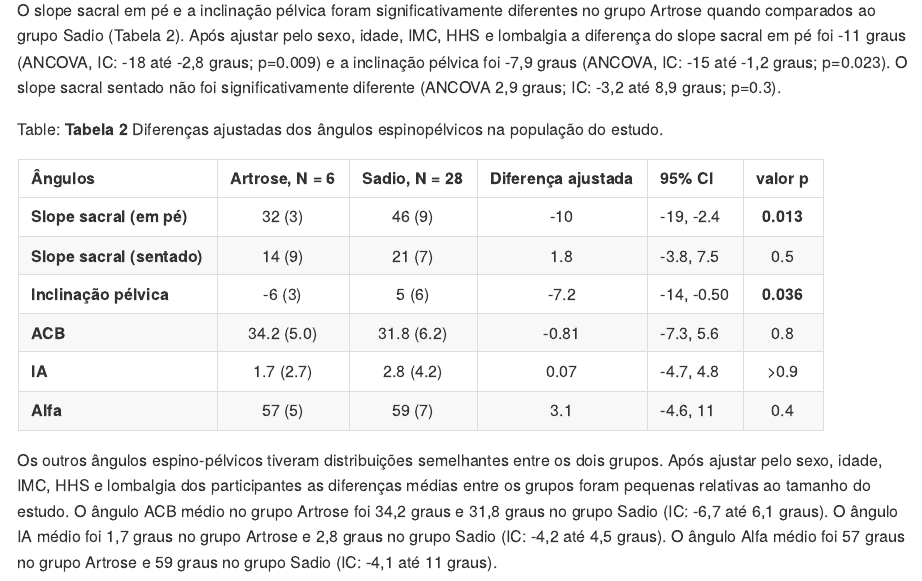
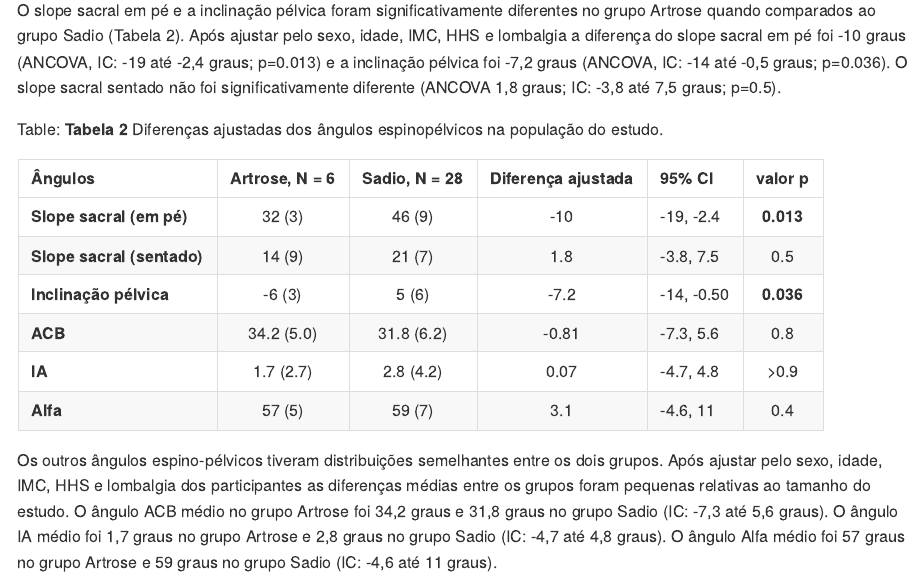
Before and after one commit to philsf-biostat/SAR-2021-014-FP, an R Markdown document (report/SAR-2021-014-FP-v02.Rmd): the page in a window 1100 px wide, from 3750 px down. The pictures show the output file report/SAR-2021-014-FP-v02.md that the author committed with the source, drawn offline in the style of GitHub.

Commit message:
valores ajustados no texto

````diff
--- a/report/SAR-2021-014-FP-v02.Rmd
+++ b/report/SAR-2021-014-FP-v02.Rmd
@@ -171,9 +171,9 @@ A inclinação pélvica média foi negativa no grupo Artrose (-6, DP 3 graus) e
 
 O slope sacral em pé e a inclinação pélvica foram significativamente diferentes no grupo Artrose quando comparados ao grupo Sadio (Tabela 2).
 Após ajustar pelo sexo, idade, IMC, HHS e lombalgia a diferença
-do slope sacral em pé foi -11 graus (ANCOVA, IC: -18 até -2,8 graus; p=0.009) e
-a inclinação pélvica foi -7,9 graus (ANCOVA, IC: -15 até -1,2 graus; p=0.023).
-O slope sacral sentado não foi significativamente diferente (ANCOVA 2,9 graus; IC: -3,2 até 8,9 graus; p=0.3).
+do slope sacral em pé foi -10 graus (ANCOVA, IC: -19 até -2,4 graus; p=0.013) e
+a inclinação pélvica foi -7,2 graus (ANCOVA, IC: -14 até -0,5 graus; p=0.036).
+O slope sacral sentado não foi significativamente diferente (ANCOVA 1,8 graus; IC: -3,8 até 7,5 graus; p=0.5).
 
 ```{r tab_inf}
 tab_inf %>%
@@ -185,9 +185,9 @@ tab_inf %>%
 
 Os outros ângulos espino-pélvicos tiveram distribuições semelhantes entre os dois grupos.
 Após ajustar pelo sexo, idade, IMC, HHS e lombalgia dos participantes as diferenças médias entre os grupos foram pequenas relativas ao tamanho do estudo.
-O ângulo ACB médio no grupo Artrose foi 34,2 graus e 31,8 graus no grupo Sadio (IC: -6,7 até 6,1 graus).
-O ângulo IA médio foi 1,7 graus no grupo Artrose e 2,8 graus no grupo Sadio (IC: -4,2 até 4,5 graus).
-O ângulo Alfa médio foi 57 graus no grupo Artrose e 59 graus no grupo Sadio (IC: -4,1 até 11 graus).
+O ângulo ACB médio no grupo Artrose foi 34,2 graus e 31,8 graus no grupo Sadio (IC: -7,3 até 5,6 graus).
+O ângulo IA médio foi 1,7 graus no grupo Artrose e 2,8 graus no grupo Sadio (IC: -4,7 até 4,8 graus).
+O ângulo Alfa médio foi 57 graus no grupo Artrose e 59 graus no grupo Sadio (IC: -4,6 até 11 graus).
 
 ```{r fig1, fig.cap="**Figura 1** Distribuição dos ângulos espinopélvicos na população do estudo."}
 # ![Age](../figures/distr_age.png)
````
Also changed, not shown: report/SAR-2021-014-FP-v02.md.
